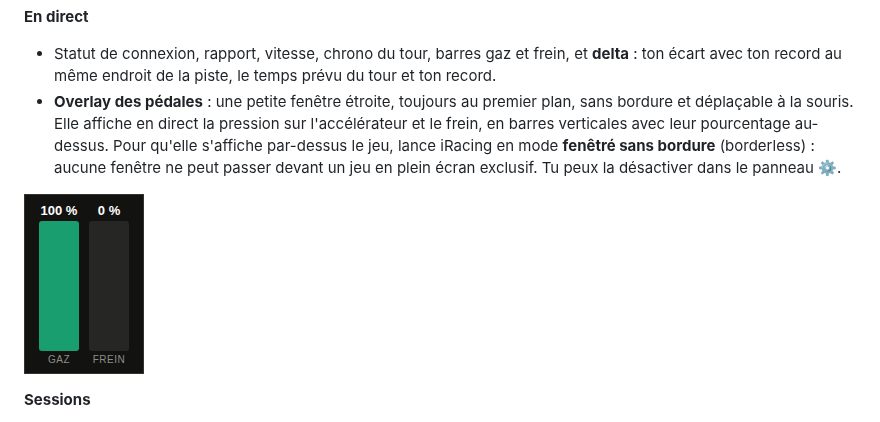
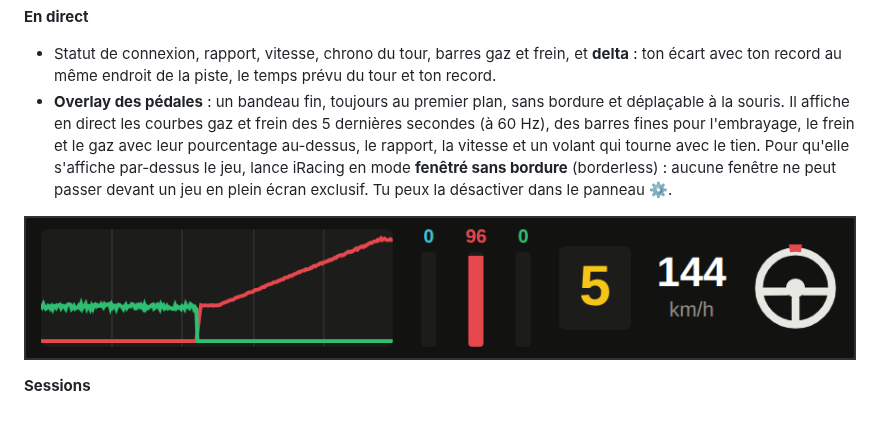
Before and after one commit to BrayanSLL/iracingTracker, a Markdown page: README.md, the part around the change. GitHub-like rendering; pictures changed too: docs/overlay.png.

```diff
--- a/README.md
+++ b/README.md
@@ -129,9 +129,10 @@ pas le régime, les G ni l'ABS : leur analyse est partielle, et l'interface le s
 **En direct**
 - Statut de connexion, rapport, vitesse, chrono du tour, barres gaz et frein, et **delta** : ton écart avec
   ton record au même endroit de la piste, le temps prévu du tour et ton record.
-- **Overlay des pédales** : une petite fenêtre étroite, toujours au premier plan, sans bordure et déplaçable
-  à la souris. Elle affiche en direct la pression sur l'accélérateur et le frein, en barres verticales avec
-  leur pourcentage au-dessus. Pour qu'elle s'affiche par-dessus le jeu, lance iRacing en mode **fenêtré sans bordure**
+- **Overlay des pédales** : un bandeau fin, toujours au premier plan, sans bordure et déplaçable à la souris.
+  Il affiche en direct les courbes gaz et frein des 5 dernières secondes (à 60 Hz), des barres fines pour
+  l'embrayage, le frein et le gaz avec leur pourcentage au-dessus, le rapport, la vitesse et un volant qui
+  tourne avec le tien. Pour qu'elle s'affiche par-dessus le jeu, lance iRacing en mode **fenêtré sans bordure**
   (borderless) : aucune fenêtre ne peut passer devant un jeu en plein écran exclusif. Tu peux la désactiver
   dans le panneau ⚙.
 
```
Also changed, not shown: 4 other files.
